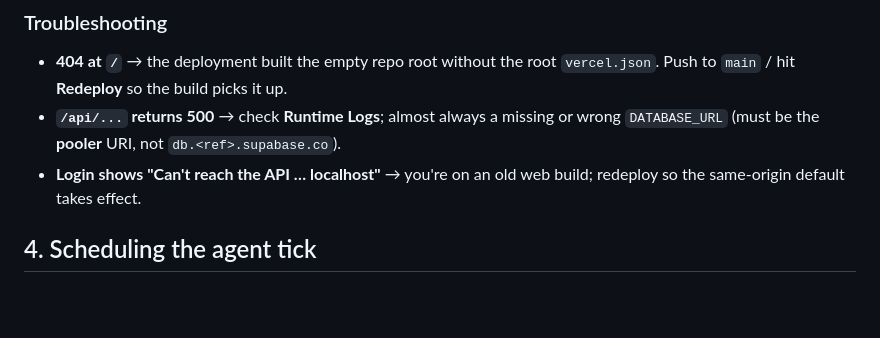
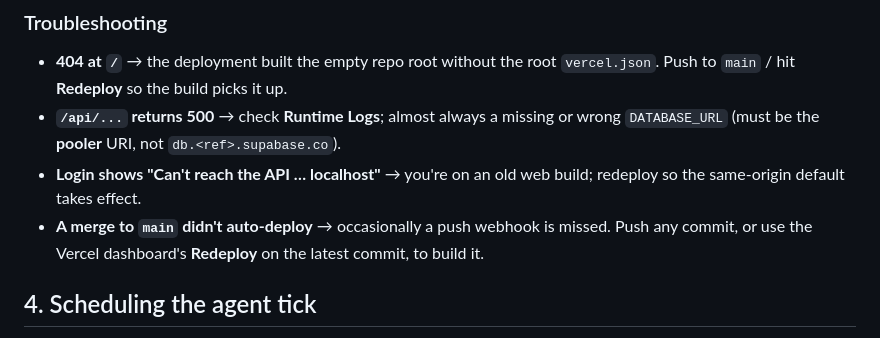
Before and after one commit to Bobs-Dev-Attic/CryptoTrader, a Markdown page: docs/DEPLOYMENT.md, the part around the change. Rendered like a GitHub page; blank space fills up the shorter version.

Commit message:
Re-trigger deploy + note manual redeploy on missed webhook (#8)
Also re-triggers the Vercel build for the single-project (#7) architecture,
whose merge did not auto-deploy.


Claude-Session: https://claude.ai/code/session_01RYnaH1d9JvL9U49Uj3g7bB

Co-authored-by: Claude <noreply@anthropic.com>

```diff
--- a/docs/DEPLOYMENT.md
+++ b/docs/DEPLOYMENT.md
@@ -78,6 +78,9 @@ After it redeploys:
   wrong `DATABASE_URL` (must be the **pooler** URI, not `db.<ref>.supabase.co`).
 - **Login shows "Can't reach the API … localhost"** → you're on an old web build;
   redeploy so the same-origin default takes effect.
+- **A merge to `main` didn't auto-deploy** → occasionally a push webhook is
+  missed. Push any commit, or use the Vercel dashboard's **Redeploy** on the
+  latest commit, to build it.
 
 ## 4. Scheduling the agent tick
 
```
